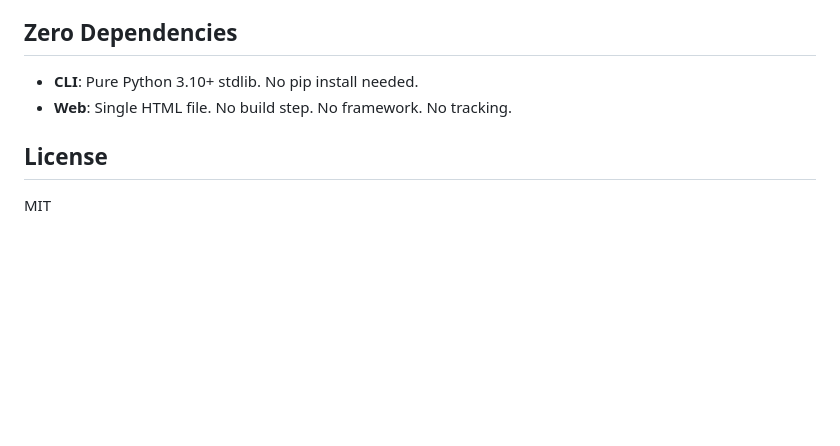
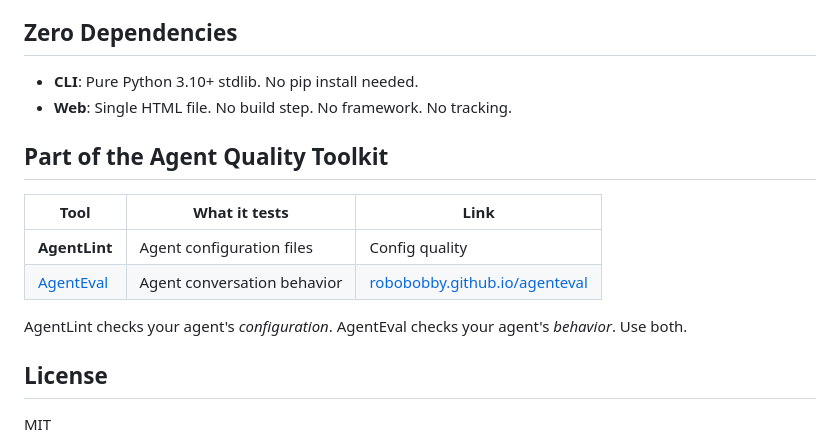
Before and after one commit to robobobby/agentlint, a Markdown page: README.md, the part around the change. Rendered like a GitHub page; blank space fills up the shorter version.

Commit message:
docs: cross-link with AgentEval (Agent Quality Toolkit)

```diff
--- a/README.md
+++ b/README.md
@@ -94,6 +94,15 @@ The rubric is derived from ["Agent READMEs: An Empirical Study of Context Files
 - **CLI**: Pure Python 3.10+ stdlib. No pip install needed.
 - **Web**: Single HTML file. No build step. No framework. No tracking.
 
+## Part of the Agent Quality Toolkit
+
+| Tool | What it tests | Link |
+|------|--------------|------|
+| **AgentLint** | Agent configuration files | Config quality |
+| [AgentEval](https://github.com/robobobby/agenteval) | Agent conversation behavior | [robobobby.github.io/agenteval](https://robobobby.github.io/agenteval) |
+
+AgentLint checks your agent's *configuration*. AgentEval checks your agent's *behavior*. Use both.
+
 ## License
 
 MIT
```
